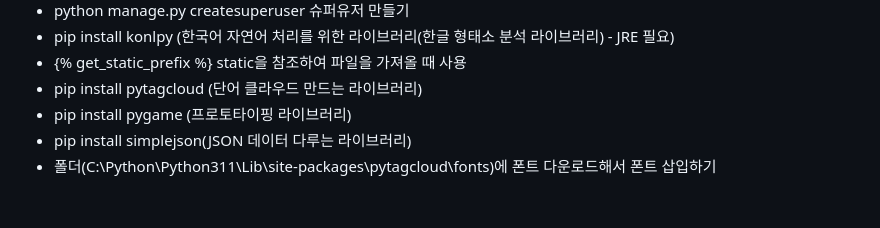
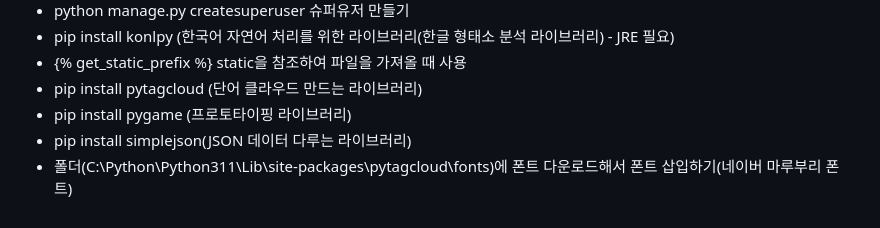
Before and after one commit to ssc0831/Django, a Markdown page: README.md, the part around the change. Drawn GitHub-style.

Commit message:
Python Django

```diff
--- a/README.md
+++ b/README.md
@@ -70,4 +70,4 @@
 - pip install pytagcloud (단어 클라우드 만드는 라이브러리)
 - pip install pygame (프로토타이핑 라이브러리)
 - pip install simplejson(JSON 데이터 다루는 라이브러리)
-- 폴더(C:\Python\Python311\Lib\site-packages\pytagcloud\fonts)에 폰트 다운로드해서 폰트 삽입하기
+- 폴더(C:\Python\Python311\Lib\site-packages\pytagcloud\fonts)에 폰트 다운로드해서 폰트 삽입하기(네이버 마루부리 폰트)
```
